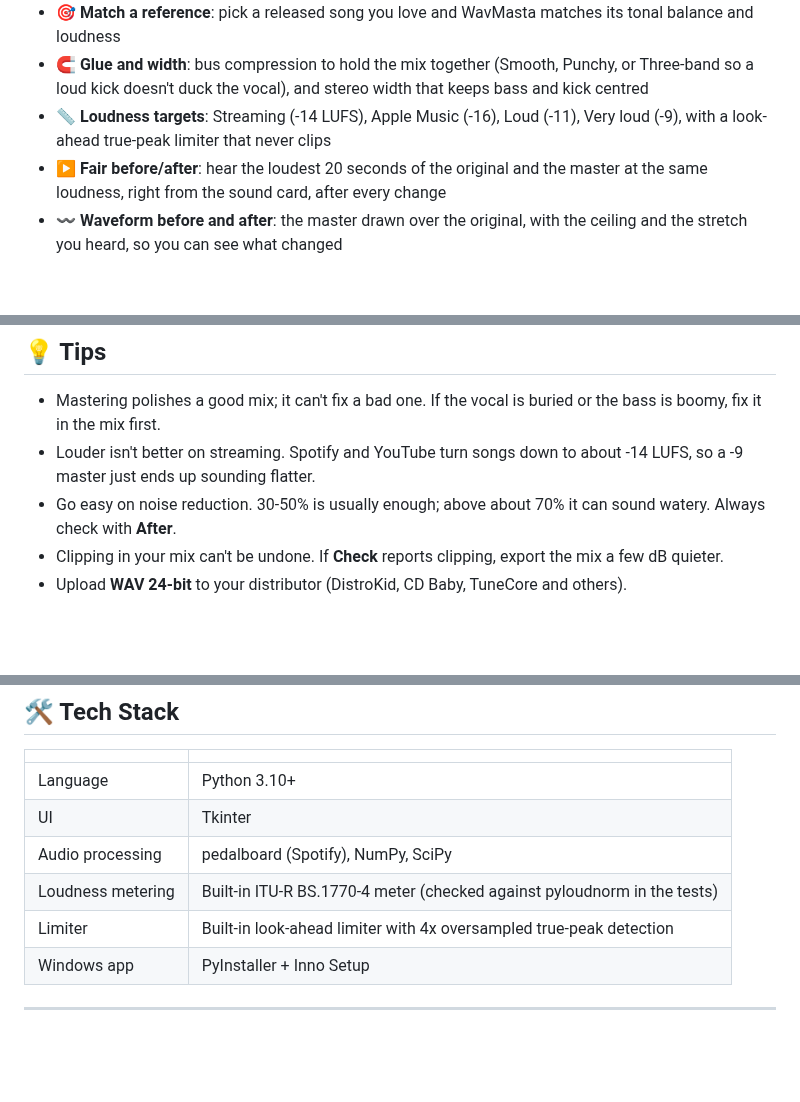
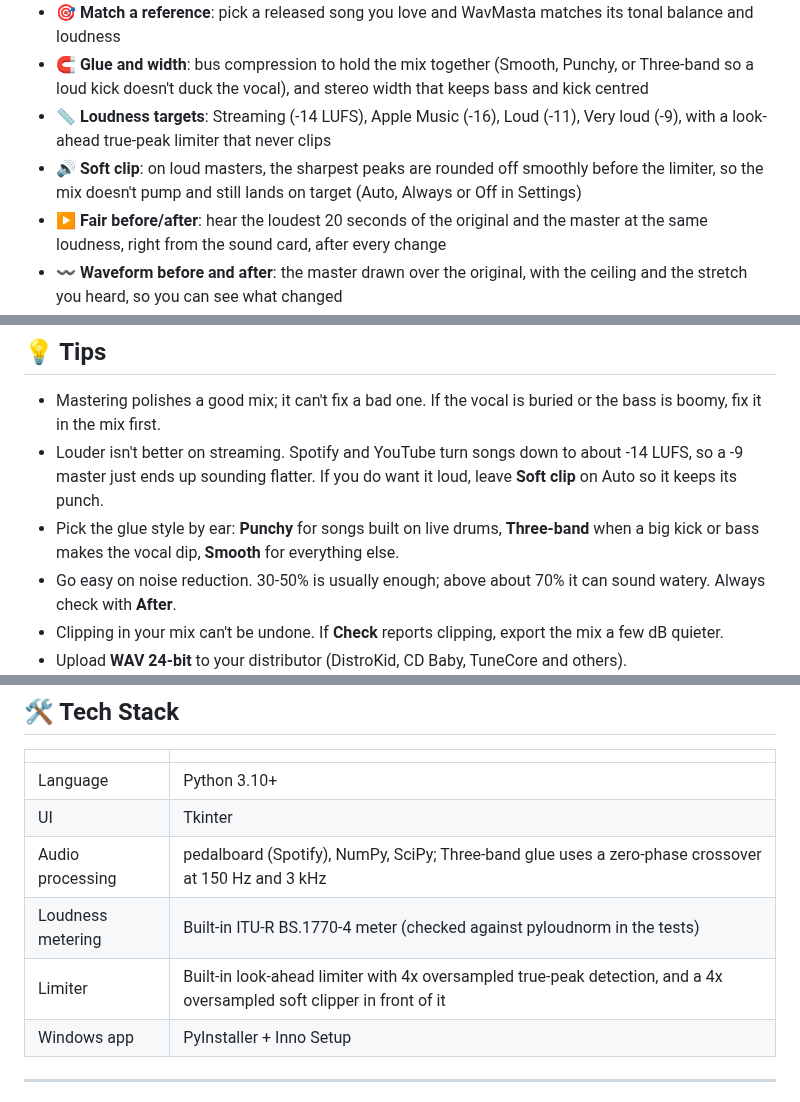
Before and after one commit to skynrlabs/WavMasta, a Markdown page: README.md, 3 parts joined by grey strips. GitHub-like rendering; blank space fills up the shorter version.

```diff
--- a/README.md
+++ b/README.md
@@ -47,6 +47,7 @@ WavMasta does the standard mastering steps in one window, tells you in plain Eng
 - 🎯 **Match a reference**: pick a released song you love and WavMasta matches its tonal balance and loudness
 - 🧲 **Glue and width**: bus compression to hold the mix together (Smooth, Punchy, or Three-band so a loud kick doesn't duck the vocal), and stereo width that keeps bass and kick centred
 - 📏 **Loudness targets**: Streaming (-14 LUFS), Apple Music (-16), Loud (-11), Very loud (-9), with a look-ahead true-peak limiter that never clips
+- 🔊 **Soft clip**: on loud masters, the sharpest peaks are rounded off smoothly before the limiter, so the mix doesn't pump and still lands on target (Auto, Always or Off in Settings)
 - ▶️ **Fair before/after**: hear the loudest 20 seconds of the original and the master at the same loudness, right from the sound card, after every change
 - 〰️ **Waveform before and after**: the master drawn over the original, with the ceiling and the stretch you heard, so you can see what changed
 - 💾 **Formats**: WAV 24-bit (for distributors), WAV 16-bit with dither (CD), FLAC, MP3 320
@@ -180,7 +182,8 @@ wavmasta album/*.wav --album --fade-out 3 --out masters
 ## 💡 Tips
 
 - Mastering polishes a good mix; it can't fix a bad one. If the vocal is buried or the bass is boomy, fix it in the mix first.
-- Louder isn't better on streaming. Spotify and YouTube turn songs down to about -14 LUFS, so a -9 master just ends up sounding flatter.
+- Louder isn't better on streaming. Spotify and YouTube turn songs down to about -14 LUFS, so a -9 master just ends up sounding flatter. If you do want it loud, leave **Soft clip** on Auto so it keeps its punch.
+- Pick the glue style by ear: **Punchy** for songs built on live drums, **Three-band** when a big kick or bass makes the vocal dip, **Smooth** for everything else.
 - Go easy on noise reduction. 30-50% is usually enough; above about 70% it can sound watery. Always check with **After**.
 - Clipping in your mix can't be undone. If **Check** reports clipping, export the mix a few dB quieter.
 - Upload **WAV 24-bit** to your distributor (DistroKid, CD Baby, TuneCore and others).
@@ -269,9 +272,9 @@ master_file("My Song.wav", Settings(tone="Country", denoise=40, target_lufs=-14)
 |---|---|
 | Language | Python 3.10+ |
 | UI | Tkinter |
-| Audio processing | pedalboard (Spotify), NumPy, SciPy |
+| Audio processing | pedalboard (Spotify), NumPy, SciPy; Three-band glue uses a zero-phase crossover at 150 Hz and 3 kHz |
 | Loudness metering | Built-in ITU-R BS.1770-4 meter (checked against pyloudnorm in the tests) |
-| Limiter | Built-in look-ahead limiter with 4x oversampled true-peak detection |
+| Limiter | Built-in look-ahead limiter with 4x oversampled true-peak detection, and a 4x oversampled soft clipper in front of it |
 | Windows app | PyInstaller + Inno Setup |
 
 ---
```
Also changed, not shown: other parts of README.md (+5 -4 lines), docs/screenshot.png.
